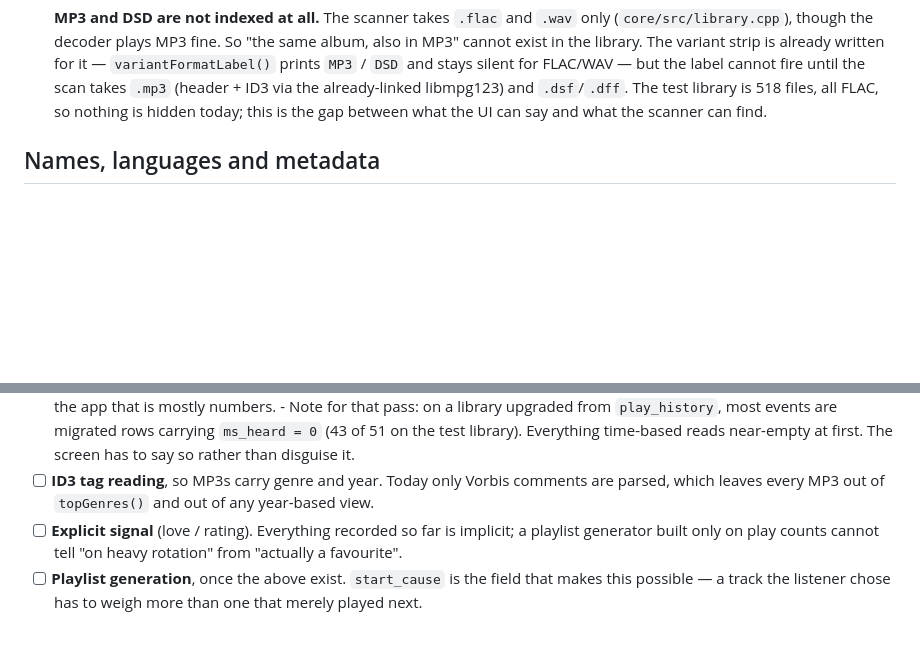
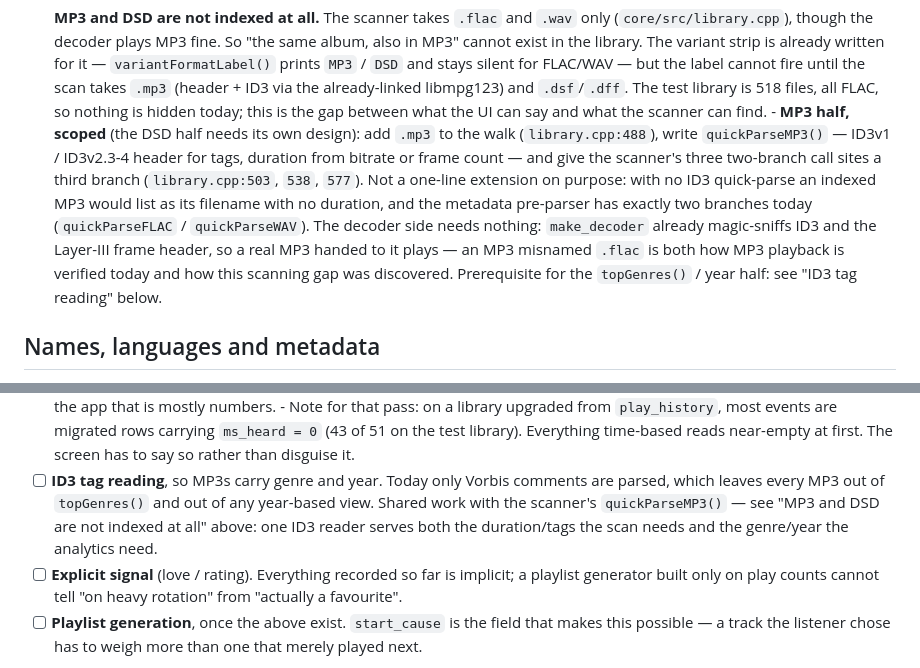
Before and after one commit to minervarr/Matrix_Player, a Markdown page: TODO.md, 2 parts joined by grey strips. GitHub-like rendering; blank space fills up the shorter version.

Commit message:
TODO: scope the MP3 indexing half (walk, quickParseMP3, three call sites) and cross-link ID3 reading

```diff
--- a/TODO.md
+++ b/TODO.md
@@ -68,6 +68,19 @@ lists the rest under `OTHER VERSIONS` (`MORE REMIXES` on a remix page, where
       `.dsf`/`.dff`. The test library is 518 files, all FLAC, so nothing is
       hidden today; this is the gap between what the UI can say and what the
       scanner can find.
+      - **MP3 half, scoped** (the DSD half needs its own design): add `.mp3`
+        to the walk (`library.cpp:488`), write `quickParseMP3()` — ID3v1 /
+        ID3v2.3-4 header for tags, duration from bitrate or frame count — and
+        give the scanner's three two-branch call sites a third branch
+        (`library.cpp:503`, `538`, `577`). Not a one-line extension on
+        purpose: with no ID3 quick-parse an indexed MP3 would list as its
+        filename with no duration, and the metadata pre-parser has exactly two
+        branches today (`quickParseFLAC` / `quickParseWAV`). The decoder side
+        needs nothing: `make_decoder` already magic-sniffs ID3 and the
+        Layer-III frame header, so a real MP3 handed to it plays — an MP3
+        misnamed `.flac` is both how MP3 playback is verified today and how
+        this scanning gap was discovered. Prerequisite for the `topGenres()` /
+        year half: see "ID3 tag reading" below.
 
 ## Names, languages and metadata
 
@@ -206,7 +219,10 @@ Next, in the order it would be picked up:
         has to say so rather than disguise it.
 - [ ] **ID3 tag reading**, so MP3s carry genre and year. Today only Vorbis
       comments are parsed, which leaves every MP3 out of `topGenres()` and out
-      of any year-based view.
+      of any year-based view. Shared work with the scanner's `quickParseMP3()`
+      — see "MP3 and DSD are not indexed at all" above: one ID3 reader serves
+      both the duration/tags the scan needs and the genre/year the analytics
+      need.
 - [ ] **Explicit signal** (love / rating). Everything recorded so far is
       implicit; a playlist generator built only on play counts cannot tell
       "on heavy rotation" from "actually a favourite".
```
